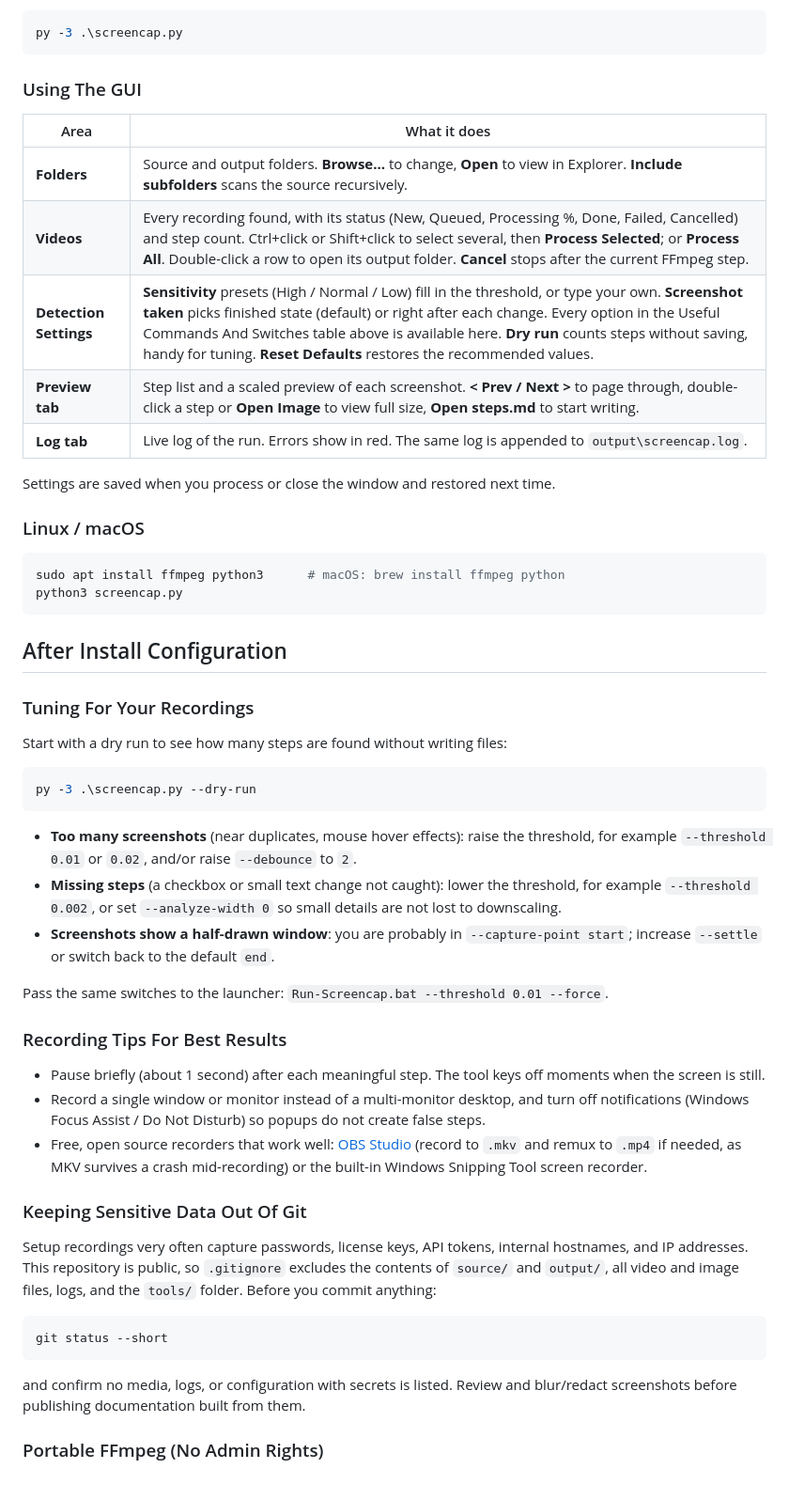
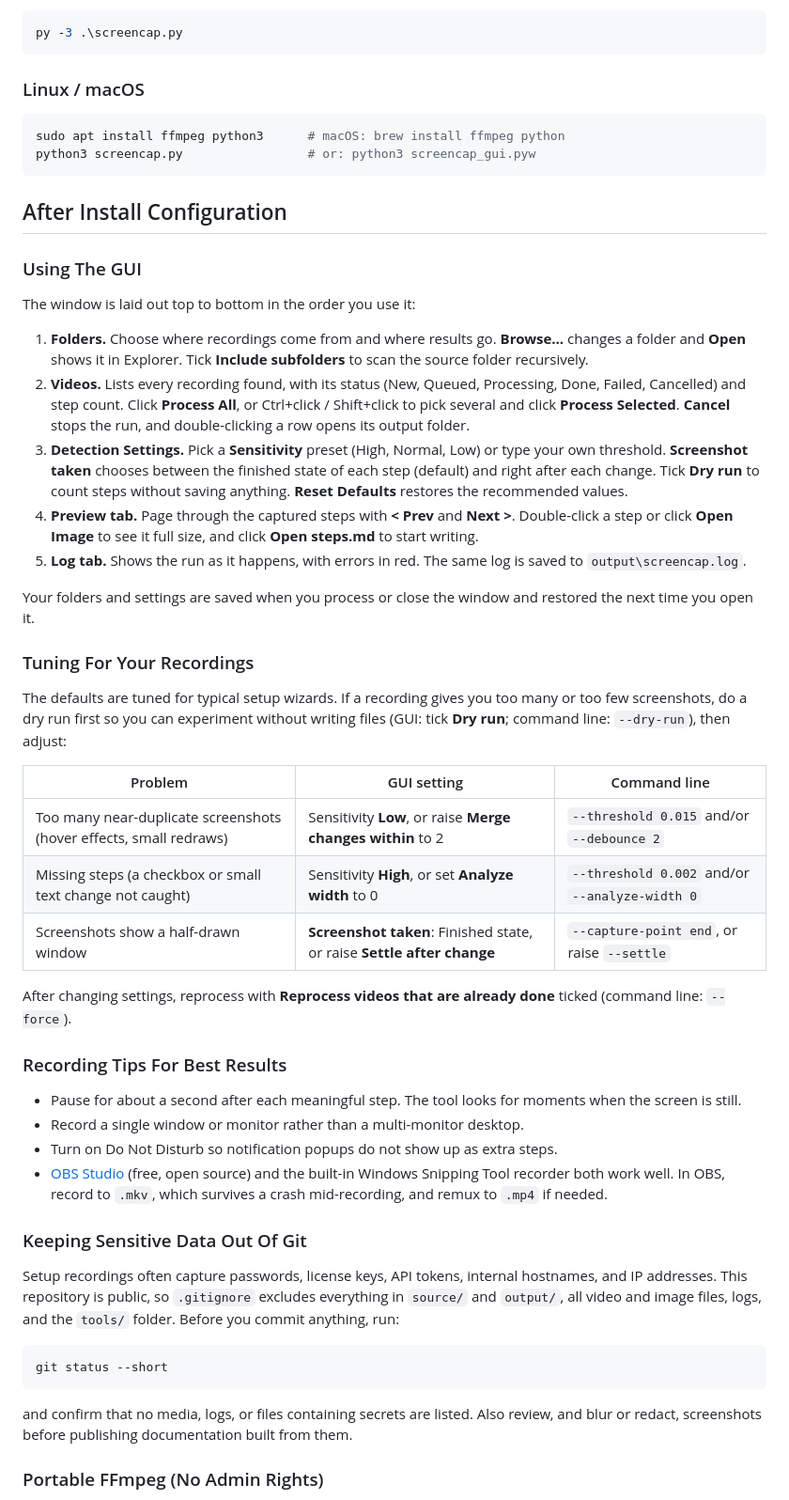
Before and after one commit to ILikeHostingServices/Screencap-Documentation-Tool, a Markdown page: README.md, the part around one of its changes. Shown at 94% size. Drawn GitHub-style.

````diff
--- a/README.md
+++ b/README.md
@@ -83,56 +71,55 @@ Prefer the command line? Double-click `Run-Screencap.bat`, or from a terminal:
 py -3 .\screencap.py
 ```
 
-### Using The GUI
-
-| Area | What it does |
-| --- | --- |
-| **Folders** | Source and output folders. **Browse...** to change, **Open** to view in Explorer. **Include subfolders** scans the source recursively. |
-| **Videos** | Every recording found, with its status (New, Queued, Processing %, Done, Failed, Cancelled) and step count. Ctrl+click or Shift+click to select several, then **Process Selected**; or **Process All**. Double-click a row to open its output folder. **Cancel** stops after the current FFmpeg step. |
-| **Detection Settings** | **Sensitivity** presets (High / Normal / Low) fill in the threshold, or type your own. **Screenshot taken** picks finished state (default) or right after each change. Every option in the Useful Commands And Switches table above is available here. **Dry run** counts steps without saving, handy for tuning. **Reset Defaults** restores the recommended values. |
-| **Preview tab** | Step list and a scaled preview of each screenshot. **< Prev / Next >** to page through, double-click a step or **Open Image** to view full size, **Open steps.md** to start writing. |
-| **Log tab** | Live log of the run. Errors show in red. The same log is appended to `output\screencap.log`. |
-
-Settings are saved when you process or close the window and restored next time.
-
 ### Linux / macOS
 
 ```bash
 sudo apt install ffmpeg python3      # macOS: brew install ffmpeg python
-python3 screencap.py
+python3 screencap.py                 # or: python3 screencap_gui.pyw
 ```
 
 ## After Install Configuration
 
+### Using The GUI
+
+The window is laid out top to bottom in the order you use it:
+
+1. **Folders.** Choose where recordings come from and where results go. **Browse...** changes a folder and **Open** shows it in Explorer. Tick **Include subfolders** to scan the source folder recursively.
+2. **Videos.** Lists every recording found, with its status (New, Queued, Processing, Done, Failed, Cancelled) and step count. Click **Process All**, or Ctrl+click / Shift+click to pick several and click **Process Selected**. **Cancel** stops the run, and double-clicking a row opens its output folder.
+3. **Detection Settings.** Pick a **Sensitivity** preset (High, Normal, Low) or type your own threshold. **Screenshot taken** chooses between the finished state of each step (default) and right after each change. Tick **Dry run** to count steps without saving anything. **Reset Defaults** restores the recommended values.
+4. **Preview tab.** Page through the captured steps with **< Prev** and **Next >**. Double-click a step or click **Open Image** to see it full size, and click **Open steps.md** to start writing.
+5. **Log tab.** Shows the run as it happens, with errors in red. The same log is saved to `output\screencap.log`.
+
+Your folders and settings are saved when you process or close the window and restored the next time you open it.
+
 ### Tuning For Your Recordings
 
-Start with a dry run to see how many steps are found without writing files:
+The defaults are tuned for typical setup wizards. If a recording gives you too many or too few screenshots, do a dry run first so you can experiment without writing files (GUI: tick **Dry run**; command line: `--dry-run`), then adjust:
 
-```powershell
-py -3 .\screencap.py --dry-run
-```
+| Problem | GUI setting | Command line |
+| --- | --- | --- |
+| Too many near-duplicate screenshots (hover effects, small redraws) | Sensitivity **Low**, or raise **Merge changes within** to 2 | `--threshold 0.015` and/or `--debounce 2` |
+| Missing steps (a checkbox or small text change not caught) | Sensitivity **High**, or set **Analyze width** to 0 | `--threshold 0.002` and/or `--analyze-width 0` |
+| Screenshots show a half-drawn window | **Screenshot taken**: Finished state, or raise **Settle after change** | `--capture-point end`, or raise `--settle` |
 
-- **Too many screenshots** (near duplicates, mouse hover effects): raise the threshold, for example `--threshold 0.01` or `0.02`, and/or raise `--debounce` to `2`.
-- **Missing steps** (a checkbox or small text change not caught): lower the threshold, for example `--threshold 0.002`, or set `--analyze-width 0` so small details are not lost to downscaling.
-- **Screenshots show a half-drawn window**: you are probably in `--capture-point start`; increase `--settle` or switch back to the default `end`.
-
-Pass the same switches to the launcher: `Run-Screencap.bat --threshold 0.01 --force`.
+After changing settings, reprocess with **Reprocess videos that are already done** ticked (command line: `--force`).
 
 ### Recording Tips For Best Results
 
-- Pause briefly (about 1 second) after each meaningful step. The tool keys off moments when the screen is still.
-- Record a single window or monitor instead of a multi-monitor desktop, and turn off notifications (Windows Focus Assist / Do Not Disturb) so popups do not create false steps.
-- Free, open source recorders that work well: [OBS Studio](https://obsproject.com/) (record to `.mkv` and remux to `.mp4` if needed, as MKV survives a crash mid-recording) or the built-in Windows Snipping Tool screen recorder.
+- Pause for about a second after each meaningful step. The tool looks for moments when the screen is still.
+- Record a single window or monitor rather than a multi-monitor desktop.
+- Turn on Do Not Disturb so notification popups do not show up as extra steps.
+- [OBS Studio](https://obsproject.com/) (free, open source) and the built-in Windows Snipping Tool recorder both work well. In OBS, record to `.mkv`, which survives a crash mid-recording, and remux to `.mp4` if needed.
 
 ### Keeping Sensitive Data Out Of Git
 
-Setup recordings very often capture passwords, license keys, API tokens, internal hostnames, and IP addresses. This repository is public, so `.gitignore` excludes the contents of `source/` and `output/`, all video and image files, logs, and the `tools/` folder. Before you commit anything:
+Setup recordings often capture passwords, license keys, API tokens, internal hostnames, and IP addresses. This repository is public, so `.gitignore` excludes everything in `source/` and `output/`, all video and image files, logs, and the `tools/` folder. Before you commit anything, run:
 
 ```powershell
 git status --short
 ```
 
-and confirm no media, logs, or configuration with secrets is listed. Review and blur/redact screenshots before publishing documentation built from them.
+and confirm that no media, logs, or files containing secrets are listed. Also review, and blur or redact, screenshots before publishing documentation built from them.
 
 ### Portable FFmpeg (No Admin Rights)
 
````
Also changed, not shown: other parts of README.md (+87 -62 lines).
